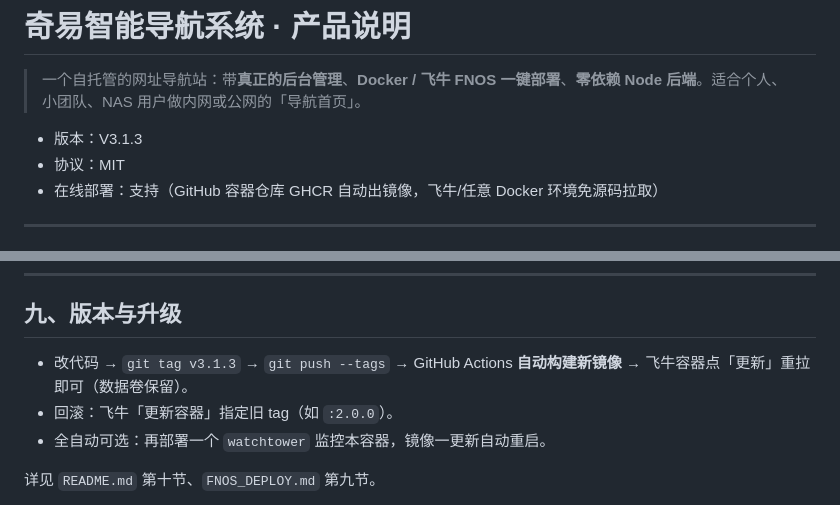
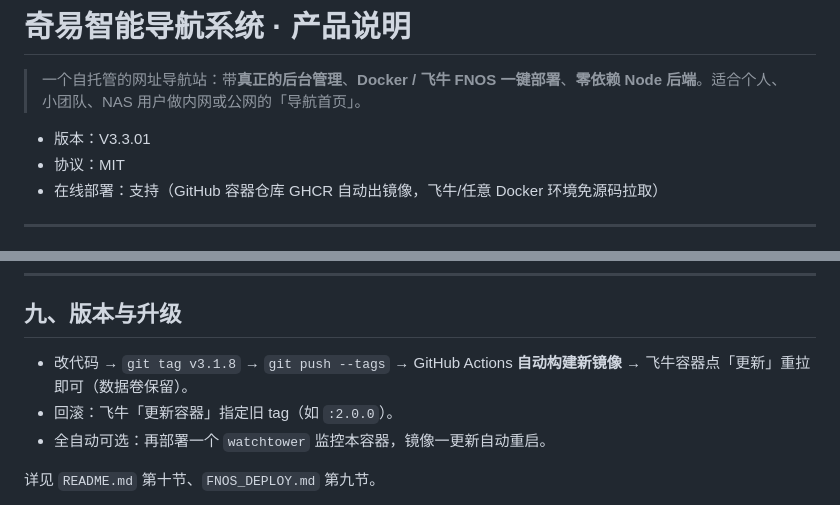
Before and after one commit to martinfengdz/hao123, a Markdown page: PRODUCT.md, 2 parts joined by grey strips. GitHub-like rendering.

Commit message:
Publish hao123 V3.3.01

```diff
--- a/PRODUCT.md
+++ b/PRODUCT.md
@@ -2,7 +2,7 @@
 
 > 一个自托管的网址导航站：带**真正的后台管理**、**Docker / 飞牛 FNOS 一键部署**、**零依赖 Node 后端**。适合个人、小团队、NAS 用户做内网或公网的「导航首页」。
 
-- 版本：V3.1.3
+- 版本：V3.3.01
 - 协议：MIT
 - 在线部署：支持（GitHub 容器仓库 GHCR 自动出镜像，飞牛/任意 Docker 环境免源码拉取）
 
@@ -133,7 +133,7 @@ hao123/
 
 ## 九、版本与升级
 
-- 改代码 → `git tag v3.1.3` → `git push --tags` → GitHub Actions **自动构建新镜像** → 飞牛容器点「更新」重拉即可（数据卷保留）。
+- 改代码 → `git tag v3.1.8` → `git push --tags` → GitHub Actions **自动构建新镜像** → 飞牛容器点「更新」重拉即可（数据卷保留）。
 - 回滚：飞牛「更新容器」指定旧 tag（如 `:2.0.0`）。
 - 全自动可选：再部署一个 `watchtower` 监控本容器，镜像一更新自动重启。
 
```
